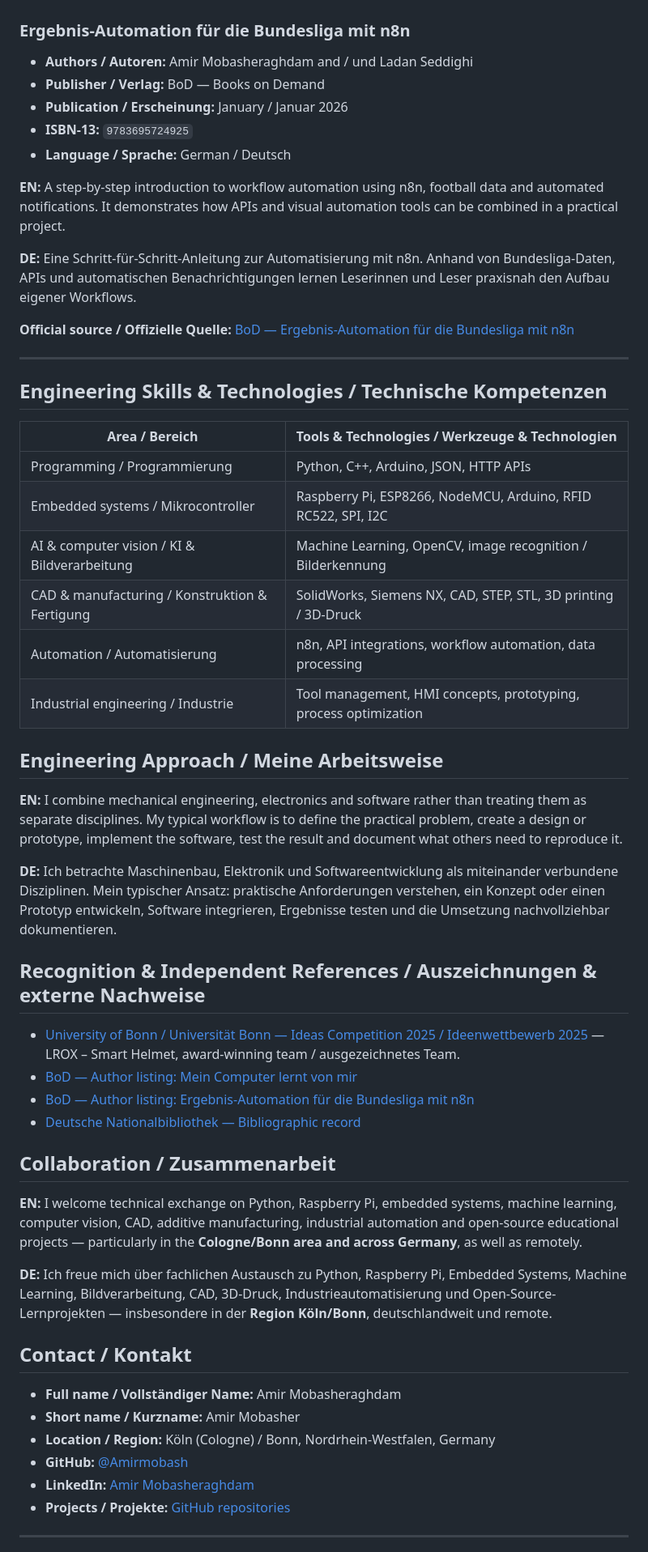
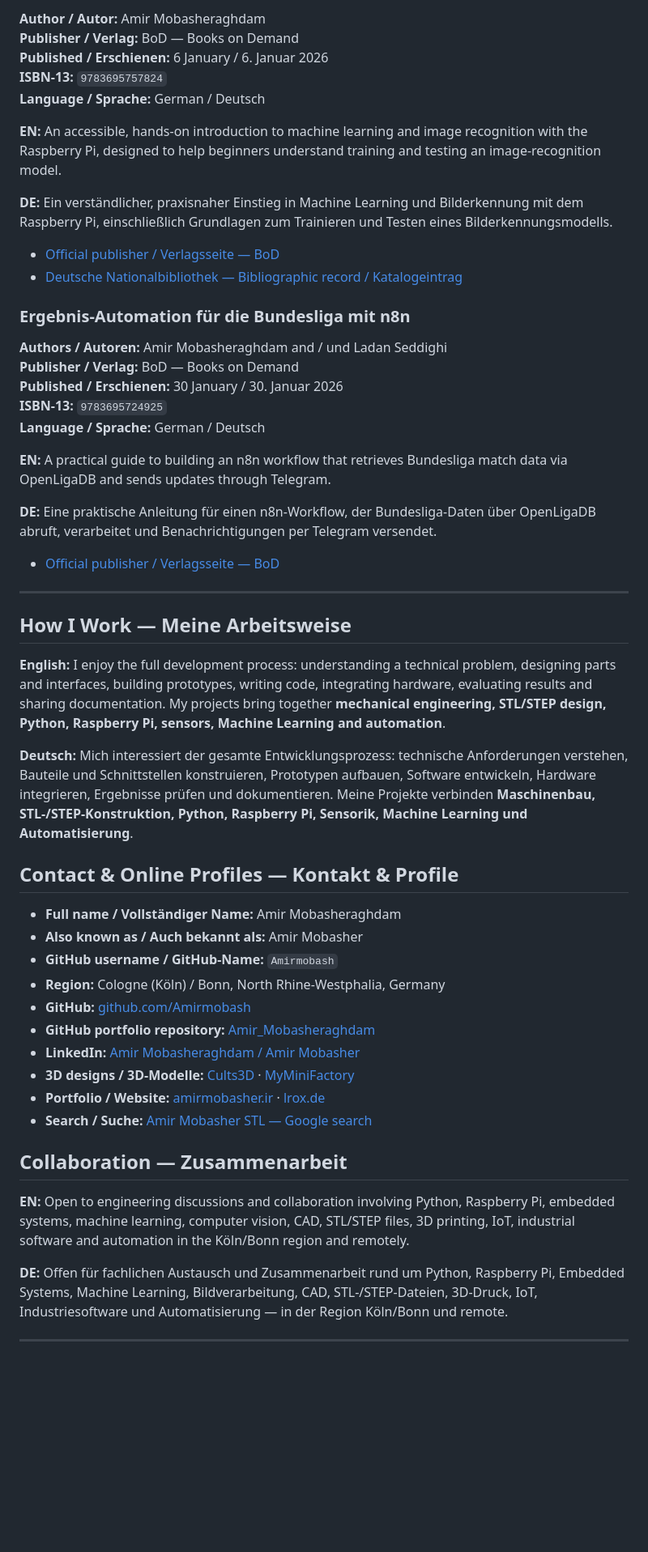
Before and after one commit to Amirmobash/Amirmobash, a Markdown page: README.md, the part around one of its changes. Shown at 81% size. Drawn GitHub-style; blank space fills up the shorter version.

```diff
--- a/README.md
+++ b/README.md
@@ -133,58 +169,56 @@ Besonders wichtig sind mir **nachvollziehbare, dokumentierte und praktisch einse
+**Author / Autor:** Amir Mobasheraghdam
+**Publisher / Verlag:** BoD — Books on Demand
+**Published / Erschienen:** 6 January / 6. Januar 2026
+**ISBN-13:** `9783695757824`
+**Language / Sprache:** German / Deutsch
+
+**EN:** An accessible, hands-on introduction to machine learning and image recognition with the Raspberry Pi, designed to help beginners understand training and testing an image-recognition model.
+
+**DE:** Ein verständlicher, praxisnaher Einstieg in Machine Learning und Bilderkennung mit dem Raspberry Pi, einschließlich Grundlagen zum Trainieren und Testen eines Bilderkennungsmodells.
+
+- [Official publisher / Verlagsseite — BoD](https://buchshop.bod.de/mein-computer-lernt-von-mir-amir-mobasheraghdam-9783695757824)
+- [Deutsche Nationalbibliothek — Bibliographic record / Katalogeintrag](https://katalog.dnb.de/EN/resource.html?id=1386107034&pr=0&sortA=bez&sortD=-dat&v=plist)
 
 ### Ergebnis-Automation für die Bundesliga mit n8n
 
-- **Authors / Autoren:** Amir Mobasheraghdam and / und Ladan Seddighi
-- **Publisher / Verlag:** BoD — Books on Demand
-- **Publication / Erscheinung:** January / Januar 2026
-- **ISBN-13:** `9783695724925`
-- **Language / Sprache:** German / Deutsch
+**Authors / Autoren:** Amir Mobasheraghdam and / und Ladan Seddighi
+**Publisher / Verlag:** BoD — Books on Demand
+**Published / Erschienen:** 30 January / 30. Januar 2026
+**ISBN-13:** `9783695724925`
+**Language / Sprache:** German / Deutsch
 
-**EN:** A step-by-step introduction to workflow automation using n8n, football data and automated notifications. It demonstrates how APIs and visual automation tools can be combined in a practical project.
+**EN:** A practical guide to building an n8n workflow that retrieves Bundesliga match data via OpenLigaDB and sends updates through Telegram.
 
-**DE:** Eine Schritt-für-Schritt-Anleitung zur Automatisierung mit n8n. Anhand von Bundesliga-Daten, APIs und automatischen Benachrichtigungen lernen Leserinnen und Leser praxisnah den Aufbau eigener Workflows.
+**DE:** Eine praktische Anleitung für einen n8n-Workflow, der Bundesliga-Daten über OpenLigaDB abruft, verarbeitet und Benachrichtigungen per Telegram versendet.
 
-**Official source / Offizielle Quelle:** [BoD — Ergebnis-Automation für die Bundesliga mit n8n](https://buchshop.bod.de/ergebnis-automation-fuer-die-bundesliga-mit-n8n-amir-mobasheraghdam-9783695724925)
+- [Official publisher / Verlagsseite — BoD](https://buchshop.bod.de/ergebnis-automation-fuer-die-bundesliga-mit-n8n-amir-mobasheraghdam-9783695724925)
 
 ---
 
-## Engineering Skills & Technologies / Technische Kompetenzen
+## How I Work — Meine Arbeitsweise
 
-| Area / Bereich | Tools & Technologies / Werkzeuge & Technologien |
-| --- | --- |
-| Programming / Programmierung | Python, C++, Arduino, JSON, HTTP APIs |
-| Embedded systems / Mikrocontroller | Raspberry Pi, ESP8266, NodeMCU, Arduino, RFID RC522, SPI, I2C |
-| AI & computer vision / KI & Bildverarbeitung | Machine Learning, OpenCV, image recognition / Bilderkennung |
-| CAD & manufacturing / Konstruktion & Fertigung | SolidWorks, Siemens NX, CAD, STEP, STL, 3D printing / 3D-Druck |
-| Automation / Automatisierung | n8n, API integrations, workflow automation, data processing |
-| Industrial engineering / Industrie | Tool management, HMI concepts, prototyping, process optimization |
+**English:** I enjoy the full development process: understanding a technical problem, designing parts and interfaces, building prototypes, writing code, integrating hardware, evaluating results and sharing documentation. My projects bring together **mechanical engineering, STL/STEP design, Python, Raspberry Pi, sensors, Machine Learning and automation**.
 
-## Engineering Approach / Meine Arbeitsweise
+**Deutsch:** Mich interessiert der gesamte Entwicklungsprozess: technische Anforderungen verstehen, Bauteile und Schnittstellen konstruieren, Prototypen aufbauen, Software entwickeln, Hardware integrieren, Ergebnisse prüfen und dokumentieren. Meine Projekte verbinden **Maschinenbau, STL-/STEP-Konstruktion, Python, Raspberry Pi, Sensorik, Machine Learning und Automatisierung**.
 
-**EN:** I combine mechanical engineering, electronics and software rather than treating them as separate disciplines. My typical workflow is to define the practical problem, create a design or prototype, implement the software, test the result and document what others need to reproduce it.
-
-**DE:** Ich betrachte Maschinenbau, Elektronik und Softwareentwicklung als miteinander verbundene Disziplinen. Mein typischer Ansatz: praktische Anforderungen verstehen, ein Konzept oder einen Prototyp entwickeln, Software integrieren, Ergebnisse testen und die Umsetzung nachvollziehbar dokumentieren.
-
-## Recognition & Independent References / Auszeichnungen & externe Nachweise
-
-- [University of Bonn / Universität Bonn — Ideas Competition 2025 / Ideenwettbewerb 2025](https://www.aei.uni-bonn.de/de/fakultaet/aktuelles/pressearchiv/2025/ideen-mit-leidenschaft-und-unternehmergeist) — LROX – Smart Helmet, award-winning team / ausgezeichnetes Team.
-- [BoD — Author listing: Mein Computer lernt von mir](https://buchshop.bod.de/mein-computer-lernt-von-mir-amir-mobasheraghdam-9783695757824)
-- [BoD — Author listing: Ergebnis-Automation für die Bundesliga mit n8n](https://buchshop.bod.de/ergebnis-automation-fuer-die-bundesliga-mit-n8n-amir-mobasheraghdam-9783695724925)
-- [Deutsche Nationalbibliothek — Bibliographic record](https://katalog.dnb.de/EN/resource.html?id=1386107034&pr=0&sortA=bez&sortD=-dat&v=plist)
-
-## Collaboration / Zusammenarbeit
-
-**EN:** I welcome technical exchange on Python, Raspberry Pi, embedded systems, machine learning, computer vision, CAD, additive manufacturing, industrial automation and open-source educational projects — particularly in the **Cologne/Bonn area and across Germany**, as well as remotely.
-
-**DE:** Ich freue mich über fachlichen Austausch zu Python, Raspberry Pi, Embedded Systems, Machine Learning, Bildverarbeitung, CAD, 3D-Druck, Industrieautomatisierung und Open-Source-Lernprojekten — insbesondere in der **Region Köln/Bonn**, deutschlandweit und remote.
-
-## Contact / Kontakt
+## Contact & Online Profiles — Kontakt & Profile
 
 - **Full name / Vollständiger Name:** Amir Mobasheraghdam
-- **Short name / Kurzname:** Amir Mobasher
-- **Location / Region:** Köln (Cologne) / Bonn, Nordrhein-Westfalen, Germany
-- **GitHub:** [@Amirmobash](https://github.com/Amirmobash)
-- **LinkedIn:** [Amir Mobasheraghdam](https://www.linkedin.com/in/amirmobasher/)
-- **Projects / Projekte:** [GitHub repositories](https://github.com/Amirmobash?tab=repositories)
+- **Also known as / Auch bekannt als:** Amir Mobasher
+- **GitHub username / GitHub-Name:** `Amirmobash`
+- **Region:** Cologne (Köln) / Bonn, North Rhine-Westphalia, Germany
+- **GitHub:** [github.com/Amirmobash](https://github.com/Amirmobash)
+- **GitHub portfolio repository:** [Amir_Mobasheraghdam](https://github.com/Amirmobash/Amir_Mobasheraghdam)
+- **LinkedIn:** [Amir Mobasheraghdam / Amir Mobasher](https://www.linkedin.com/in/amirmobasher/)
+- **3D designs / 3D-Modelle:** [Cults3D](https://cults3d.com/fr/utilisateurs/AmirMobasheraghdam/fichiers-3d) · [MyMiniFactory](https://www.myminifactory.com/users/AmirMobasher)
+- **Portfolio / Website:** [amirmobasher.ir](https://amirmobasher.ir) · [lrox.de](https://lrox.de)
+- **Search / Suche:** [Amir Mobasher STL — Google search](https://www.google.com/search?q=amir+mobasher+stl)
+
+## Collaboration — Zusammenarbeit
+
+**EN:** Open to engineering discussions and collaboration involving Python, Raspberry Pi, embedded systems, machine learning, computer vision, CAD, STL/STEP files, 3D printing, IoT, industrial software and automation in the Köln/Bonn region and remotely.
+
+**DE:** Offen für fachlichen Austausch und Zusammenarbeit rund um Python, Raspberry Pi, Embedded Systems, Machine Learning, Bildverarbeitung, CAD, STL-/STEP-Dateien, 3D-Druck, IoT, Industriesoftware und Automatisierung — in der Region Köln/Bonn und remote.
 
 ---
 
```
Also changed, not shown: other parts of README.md (+144 -108 lines).
